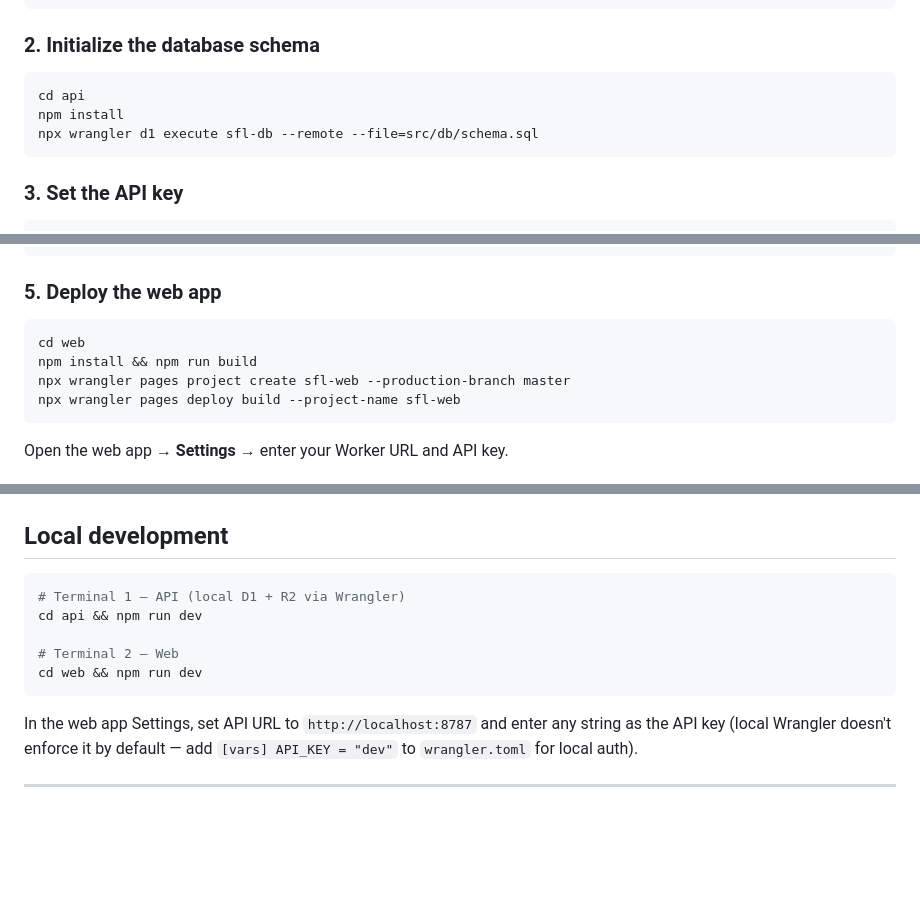
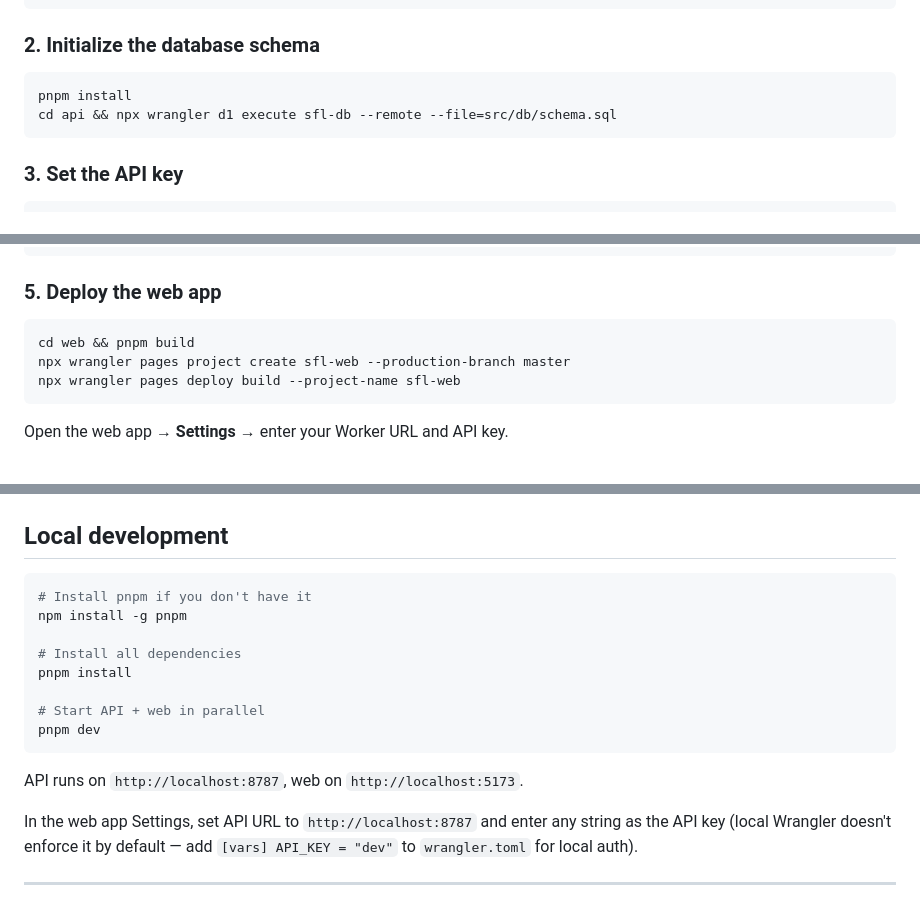
Before and after one commit to phareim/sfl, a Markdown page: README.md, 3 parts joined by grey strips. Rendered like a GitHub page; blank space fills up the shorter version.

Commit message:
Update README: pnpm setup and single dev command
Co-Authored-By: Claude Sonnet 4.6 <noreply@anthropic.com>

````diff
--- a/README.md
+++ b/README.md
@@ -99,9 +99,8 @@ npx wrangler r2 bucket create sfl-data
 ### 2. Initialize the database schema
 
 ```bash
-cd api
-npm install
-npx wrangler d1 execute sfl-db --remote --file=src/db/schema.sql
+pnpm install
+cd api && npx wrangler d1 execute sfl-db --remote --file=src/db/schema.sql
 ```
 
 ### 3. Set the API key
@@ -120,8 +119,7 @@ cd api && npx wrangler deploy
 ### 5. Deploy the web app
 
 ```bash
-cd web
-npm install && npm run build
+cd web && pnpm build
 npx wrangler pages project create sfl-web --production-branch master
 npx wrangler pages deploy build --project-name sfl-web
 ```
@@ -191,12 +189,17 @@ GET    /health                        health check (no auth required)
 ## Local development
 
 ```bash
-# Terminal 1 — API (local D1 + R2 via Wrangler)
-cd api && npm run dev
+# Install pnpm if you don't have it
+npm install -g pnpm
 
-# Terminal 2 — Web
-cd web && npm run dev
+# Install all dependencies
+pnpm install
+
+# Start API + web in parallel
+pnpm dev
 ```
+
+API runs on `http://localhost:8787`, web on `http://localhost:5173`.
 
 In the web app Settings, set API URL to `http://localhost:8787` and enter any string as the API key (local Wrangler doesn't enforce it by default — add `[vars] API_KEY = "dev"` to `wrangler.toml` for local auth).
 
````
